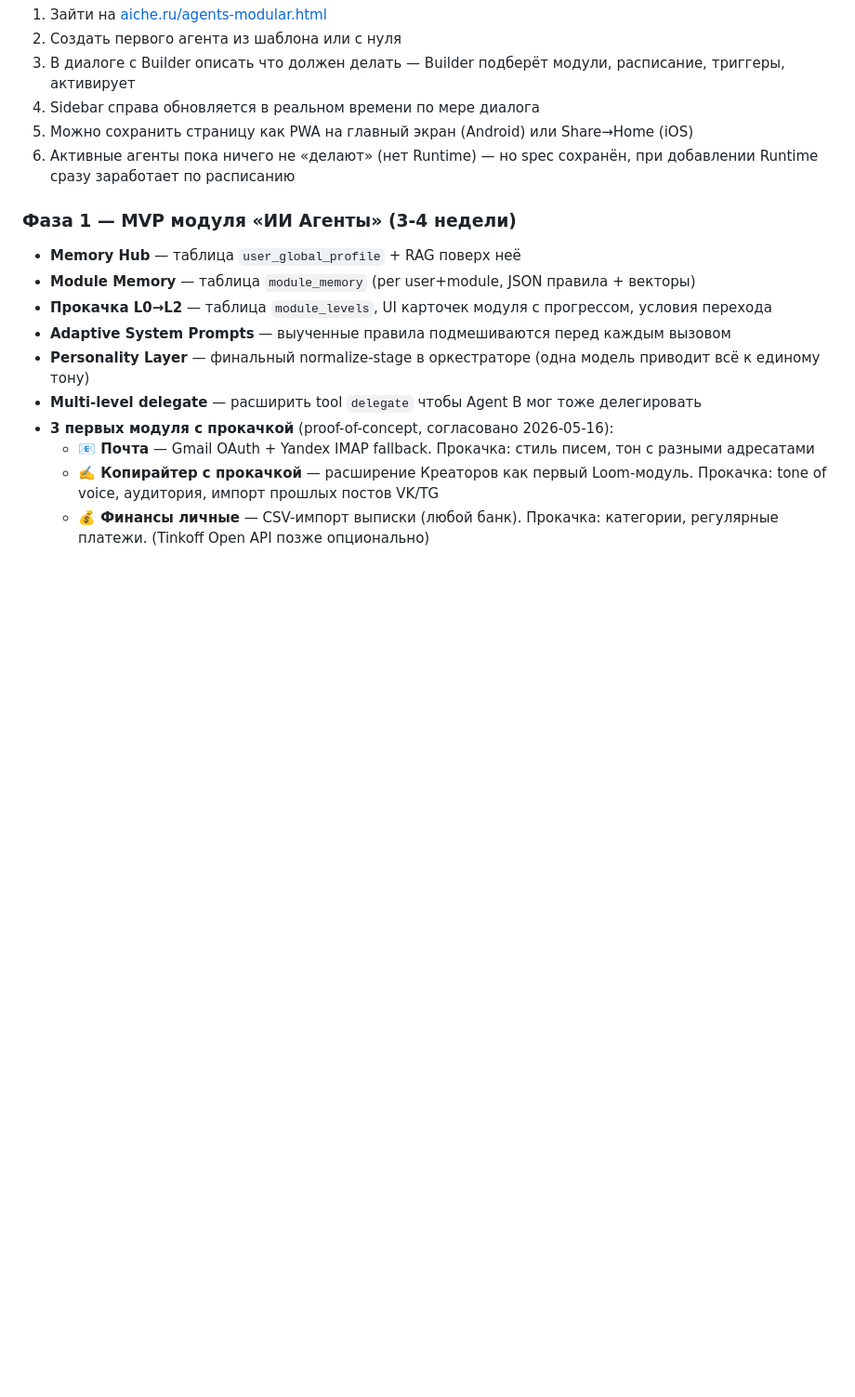
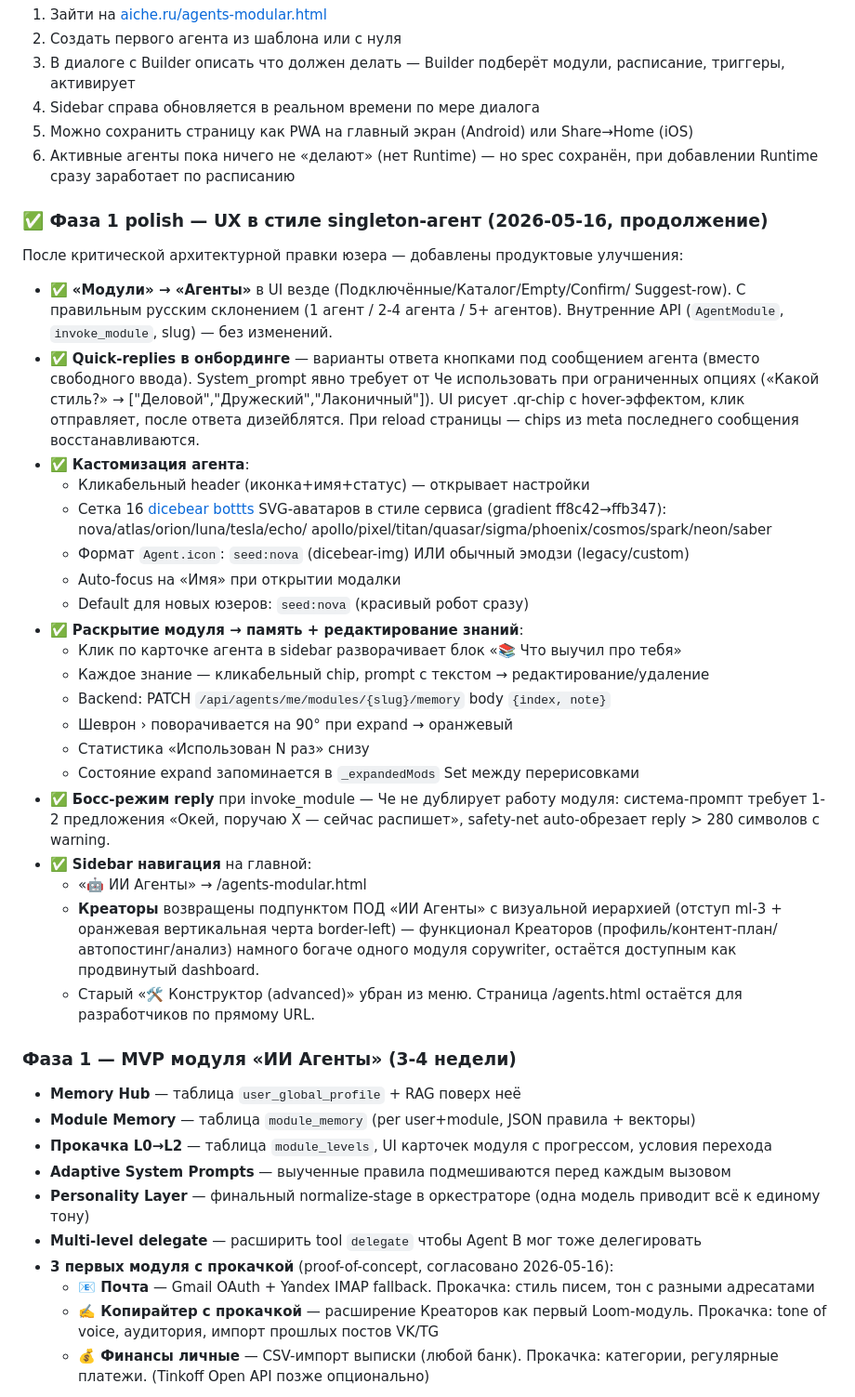
Before and after one commit to VidyakovD/AI-CHE, a Markdown page: docs/modules/23-agents-modular-roadmap.md, the part around the change. Shown at 93% size. Rendered like a GitHub page; blank space fills up the shorter version.

```diff
--- a/docs/modules/23-agents-modular-roadmap.md
+++ b/docs/modules/23-agents-modular-roadmap.md
@@ -417,6 +417,45 @@
 6. Активные агенты пока ничего не «делают» (нет Runtime) — но spec сохранён,
    при добавлении Runtime сразу заработает по расписанию
 
+### ✅ Фаза 1 polish — UX в стиле singleton-агент (2026-05-16, продолжение)
+
+После критической архитектурной правки юзера — добавлены продуктовые улучшения:
+
+- ✅ **«Модули» → «Агенты»** в UI везде (Подключённые/Каталог/Empty/Confirm/
+  Suggest-row). С правильным русским склонением (1 агент / 2-4 агента / 5+ агентов).
+  Внутренние API (`AgentModule`, `invoke_module`, slug) — без изменений.
+- ✅ **Quick-replies в онбординге** — варианты ответа кнопками под сообщением
+  агента (вместо свободного ввода). System_prompt явно требует от Че использовать
+  при ограниченных опциях («Какой стиль?» → ["Деловой","Дружеский","Лаконичный"]).
+  UI рисует .qr-chip с hover-эффектом, клик отправляет, после ответа дизейблятся.
+  При reload страницы — chips из meta последнего сообщения восстанавливаются.
+- ✅ **Кастомизация агента**:
+  - Кликабельный header (иконка+имя+статус) — открывает настройки
+  - Сетка 16 [dicebear bottts](https://www.dicebear.com/styles/bottts/) SVG-аватаров
+    в стиле сервиса (gradient ff8c42→ffb347): nova/atlas/orion/luna/tesla/echo/
+    apollo/pixel/titan/quasar/sigma/phoenix/cosmos/spark/neon/saber
+  - Формат `Agent.icon`: `seed:nova` (dicebear-img) ИЛИ обычный эмодзи (legacy/custom)
+  - Auto-focus на «Имя» при открытии модалки
+  - Default для новых юзеров: `seed:nova` (красивый робот сразу)
+- ✅ **Раскрытие модуля → память + редактирование знаний**:
+  - Клик по карточке агента в sidebar разворачивает блок «📚 Что выучил про тебя»
+  - Каждое знание — кликабельный chip, prompt с текстом → редактирование/удаление
+  - Backend: PATCH `/api/agents/me/modules/{slug}/memory` body `{index, note}`
+  - Шеврон › поворачивается на 90° при expand → оранжевый
+  - Статистика «Использован N раз» снизу
+  - Состояние expand запоминается в `_expandedMods` Set между перерисовками
+- ✅ **Босс-режим reply** при invoke_module — Че не дублирует работу модуля:
+  система-промпт требует 1-2 предложения «Окей, поручаю X — сейчас распишет»,
+  safety-net auto-обрезает reply > 280 символов с warning.
+- ✅ **Sidebar навигация** на главной:
+  - «🤖 ИИ Агенты» → /agents-modular.html
+  - **Креаторы** возвращены подпунктом ПОД «ИИ Агенты» с визуальной иерархией
+    (отступ ml-3 + оранжевая вертикальная черта border-left) — функционал
+    Креаторов (профиль/контент-план/автопостинг/анализ) намного богаче одного
+    модуля copywriter, остаётся доступным как продвинутый dashboard.
+  - Старый «🛠 Конструктор (advanced)» убран из меню. Страница /agents.html
+    остаётся для разработчиков по прямому URL.
+
 ### Фаза 1 — MVP модуля «ИИ Агенты» (3-4 недели)
 
 - **Memory Hub** — таблица `user_global_profile` + RAG поверх неё
```
Also changed, not shown: TODO_NEXT.md (+27 -3 lines).
